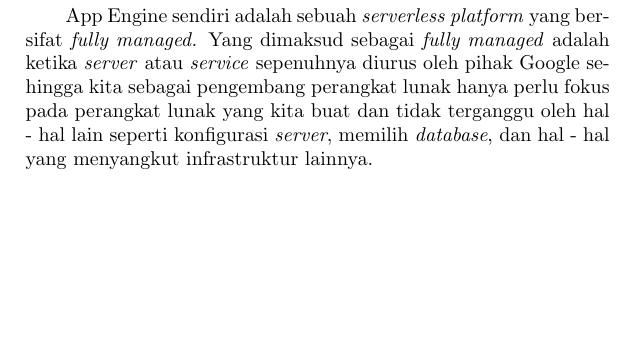
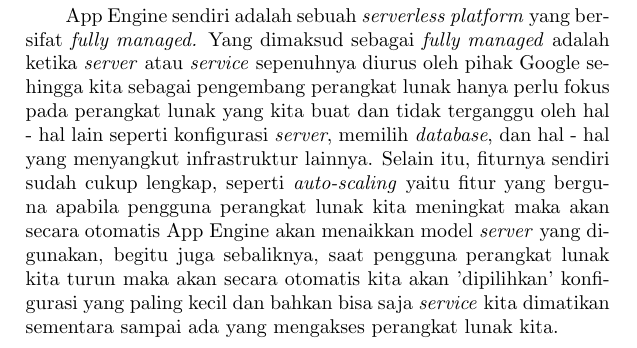
Before and after one commit to aufamiri/rebah_books, a LaTeX document (main.tex, which reads bab/3-tinjauan-pustaka.tex): part of page 25 of 36, cut so that both start at the same text, the shorter picture padded with empty space. Compiled offline with pdfLaTeX.

Commit message:
tambah : bab 3 dne

```diff
--- a/bab/3-tinjauan-pustaka.tex
+++ b/bab/3-tinjauan-pustaka.tex
@@ -36,4 +36,4 @@
 
 App Engine adalah \textit{platform} dari Google yang berada dibalik bendera \textit{Google Cloud Platform (GCP)}. \textit{Google Cloud Platform} sendiri adalah gabungan dari beberapa \textit{cloud service} yang dimiliki oleh Google dan \textit{server} nya sudah tersebar di berbagai negara di dunia.
 
-App Engine sendiri adalah sebuah \textit{serverless platform} yang bersifat \textit{fully managed.} Yang dimaksud sebagai \textit{fully managed} adalah ketika \textit{server} atau \textit{service} sepenuhnya diurus oleh pihak Google sehingga kita sebagai pengembang perangkat lunak hanya perlu fokus pada perangkat lunak yang kita buat dan tidak terganggu oleh hal - hal lain seperti konfigurasi \textit{server}, memilih \textit{database}, dan hal - hal yang menyangkut infrastruktur lainnya.
+App Engine sendiri adalah sebuah \textit{serverless platform} yang bersifat \textit{fully managed.} Yang dimaksud sebagai \textit{fully managed} adalah ketika \textit{server} atau \textit{service} sepenuhnya diurus oleh pihak Google sehingga kita sebagai pengembang perangkat lunak hanya perlu fokus pada perangkat lunak yang kita buat dan tidak terganggu oleh hal - hal lain seperti konfigurasi \textit{server}, memilih \textit{database}, dan hal - hal yang menyangkut infrastruktur lainnya. Selain itu, fiturnya sendiri sudah cukup lengkap, seperti \textit{auto-scaling} yaitu fitur yang berguna apabila pengguna perangkat lunak kita meningkat maka akan secara otomatis App Engine akan menaikkan model \textit{server} yang digunakan, begitu juga sebaliknya, saat pengguna perangkat lunak kita turun maka akan secara otomatis kita akan 'dipilihkan' konfigurasi yang paling kecil dan bahkan bisa saja \textit{service} kita dimatikan sementara sampai ada yang mengakses perangkat lunak kita.
```
Also changed, not shown: main.pdf.
